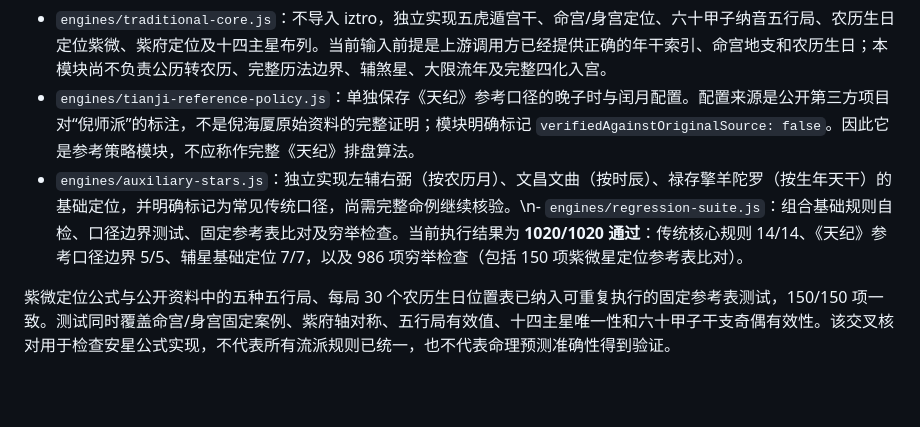
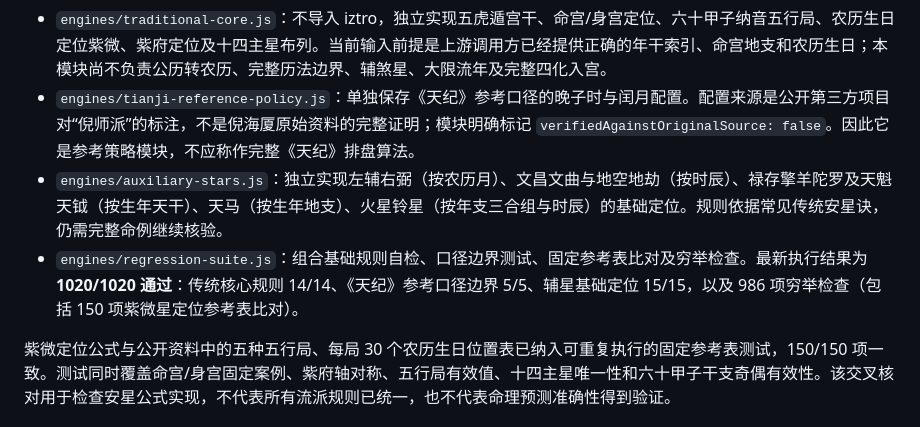
Before and after one commit to ZHOU-litong-fly/DestinyCompass, a Markdown page: ziwei-doushu/README.md, the part around the change. Rendered like a GitHub page; blank space fills up the shorter version.

Commit message:
Correct auxiliary star module documentation and test counts

```diff
--- a/ziwei-doushu/README.md
+++ b/ziwei-doushu/README.md
@@ -74,7 +74,8 @@
 
 - `engines/traditional-core.js`：不导入 iztro，独立实现五虎遁宫干、命宫/身宫定位、六十甲子纳音五行局、农历生日定位紫微、紫府定位及十四主星布列。当前输入前提是上游调用方已经提供正确的年干索引、命宫地支和农历生日；本模块尚不负责公历转农历、完整历法边界、辅煞星、大限流年及完整四化入宫。
 - `engines/tianji-reference-policy.js`：单独保存《天纪》参考口径的晚子时与闰月配置。配置来源是公开第三方项目对“倪师派”的标注，不是倪海厦原始资料的完整证明；模块明确标记 `verifiedAgainstOriginalSource: false`。因此它是参考策略模块，不应称作完整《天纪》排盘算法。
-- `engines/auxiliary-stars.js`：独立实现左辅右弼（按农历月）、文昌文曲（按时辰）、禄存擎羊陀罗（按生年天干）的基础定位，并明确标记为常见传统口径，尚需完整命例继续核验。\n- `engines/regression-suite.js`：组合基础规则自检、口径边界测试、固定参考表比对及穷举检查。当前执行结果为 **1020/1020 通过**：传统核心规则 14/14、《天纪》参考口径边界 5/5、辅星基础定位 7/7，以及 986 项穷举检查（包括 150 项紫微星定位参考表比对）。
+- `engines/auxiliary-stars.js`：独立实现左辅右弼（按农历月）、文昌文曲与地空地劫（按时辰）、禄存擎羊陀罗及天魁天钺（按生年天干）、天马（按生年地支）、火星铃星（按年支三合组与时辰）的基础定位。规则依据常见传统安星诀，仍需完整命例继续核验。
+- `engines/regression-suite.js`：组合基础规则自检、口径边界测试、固定参考表比对及穷举检查。最新执行结果为 **1020/1020 通过**：传统核心规则 14/14、《天纪》参考口径边界 5/5、辅星基础定位 15/15，以及 986 项穷举检查（包括 150 项紫微星定位参考表比对）。
 
 紫微定位公式与公开资料中的五种五行局、每局 30 个农历生日位置表已纳入可重复执行的固定参考表测试，150/150 项一致。测试同时覆盖命宫/身宫固定案例、紫府轴对称、五行局有效值、十四主星唯一性和六十甲子干支奇偶有效性。该交叉核对用于检查安星公式实现，不代表所有流派规则已统一，也不代表命理预测准确性得到验证。
 
```
